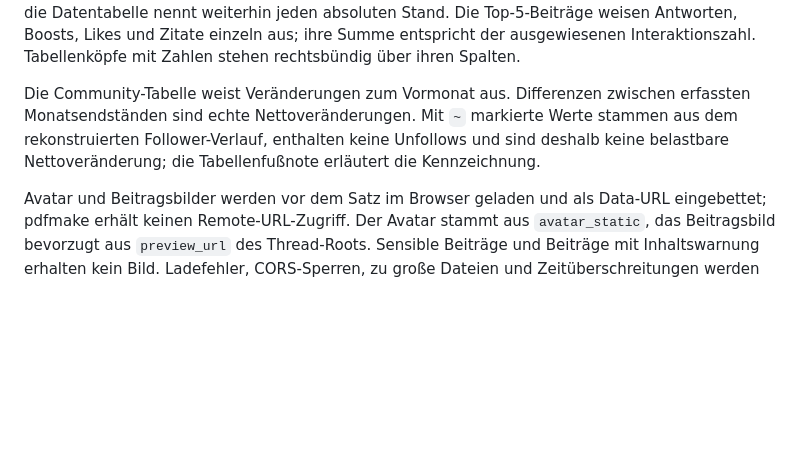
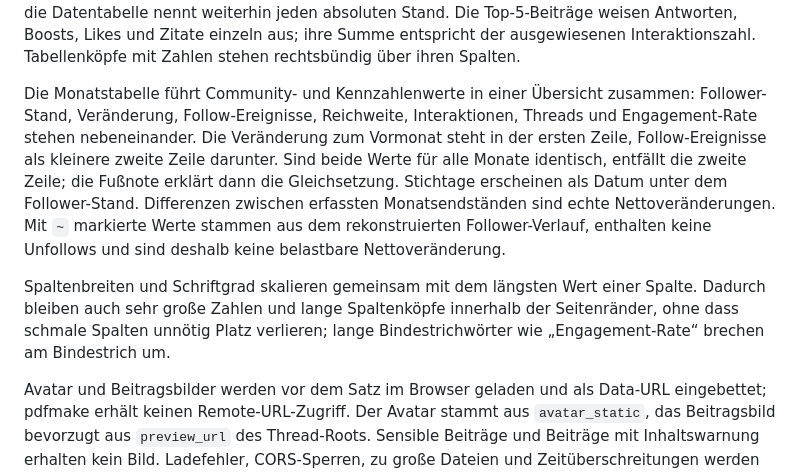
Before and after one commit to rstockm/fediwings, a Markdown page: docs/pdf-export.md, the part around the change. GitHub-like rendering; blank space fills up the shorter version.

```diff
--- a/docs/pdf-export.md
+++ b/docs/pdf-export.md
@@ -78,11 +78,21 @@ weisen Antworten, Boosts, Likes und Zitate einzeln aus; ihre Summe entspricht
 der ausgewiesenen Interaktionszahl. Tabellenköpfe mit Zahlen stehen rechtsbündig
 über ihren Spalten.
 
-Die Community-Tabelle weist Veränderungen zum Vormonat aus. Differenzen
-zwischen erfassten Monatsendständen sind echte Nettoveränderungen. Mit `~`
-markierte Werte stammen aus dem rekonstruierten Follower-Verlauf, enthalten
-keine Unfollows und sind deshalb keine belastbare Nettoveränderung; die
-Tabellenfußnote erläutert die Kennzeichnung.
+Die Monatstabelle führt Community- und Kennzahlenwerte in einer Übersicht
+zusammen: Follower-Stand, Veränderung, Follow-Ereignisse, Reichweite,
+Interaktionen, Threads und Engagement-Rate stehen nebeneinander. Die Veränderung
+zum Vormonat steht in der ersten Zeile, Follow-Ereignisse als kleinere zweite
+Zeile darunter. Sind beide Werte für alle Monate identisch, entfällt die zweite
+Zeile; die Fußnote erklärt dann die Gleichsetzung. Stichtage erscheinen als Datum
+unter dem Follower-Stand. Differenzen zwischen erfassten Monatsendständen sind
+echte Nettoveränderungen. Mit `~` markierte Werte stammen aus dem rekonstruierten
+Follower-Verlauf, enthalten keine Unfollows und sind deshalb keine belastbare
+Nettoveränderung.
+
+Spaltenbreiten und Schriftgrad skalieren gemeinsam mit dem längsten Wert einer
+Spalte. Dadurch bleiben auch sehr große Zahlen und lange Spaltenköpfe innerhalb
+der Seitenränder, ohne dass schmale Spalten unnötig Platz verlieren; lange
+Bindestrichwörter wie „Engagement-Rate“ brechen am Bindestrich um.
 
 Avatar und Beitragsbilder werden vor dem Satz im Browser geladen und als
 Data-URL eingebettet; pdfmake erhält keinen Remote-URL-Zugriff. Der Avatar
```
Also changed, not shown: README.md (+4 -2 lines), docs/screenshots/README.md (+4 -2 lines), docs/screenshots/report-pdf-followers.png, 11 other files.
